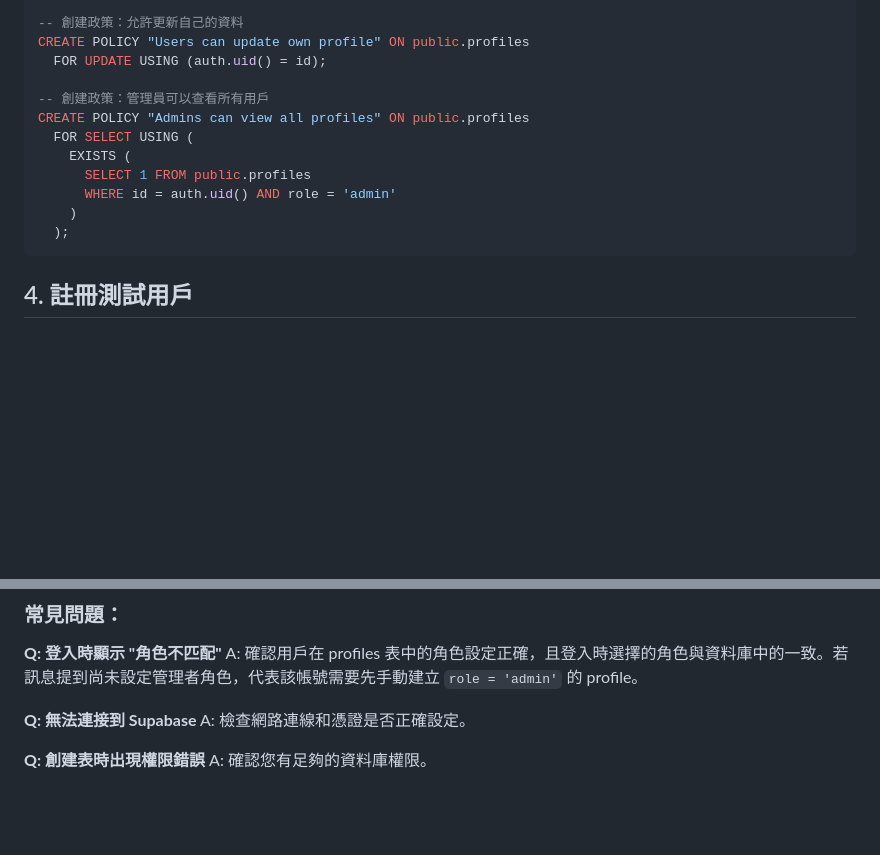
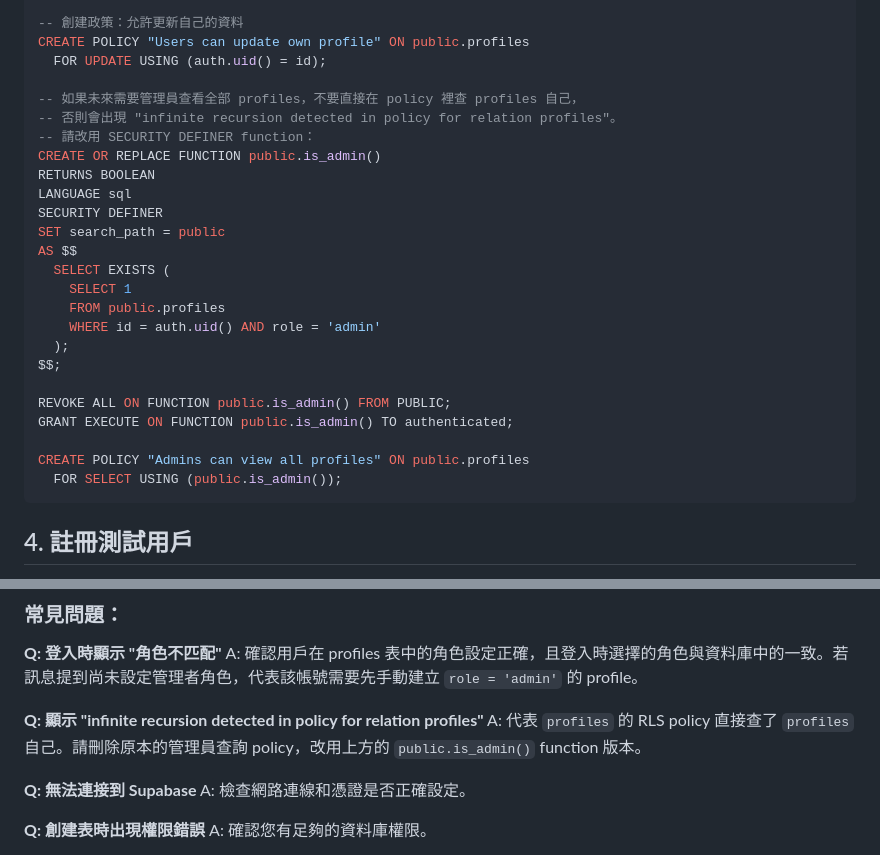
Before and after one commit to rairo-maker/schedule, a Markdown page: SUPABASE_SETUP.md, 2 parts joined by grey strips. Drawn GitHub-style; blank space fills up the shorter version.

Commit message:
docs: fix supabase policy setup

````diff
--- a/SUPABASE_SETUP.md
+++ b/SUPABASE_SETUP.md
@@ -55,14 +55,27 @@ CREATE POLICY "Users can insert own user profile" ON public.profiles
 CREATE POLICY "Users can update own profile" ON public.profiles
   FOR UPDATE USING (auth.uid() = id);
 
--- 創建政策：管理員可以查看所有用戶
+-- 如果未來需要管理員查看全部 profiles，不要直接在 policy 裡查 profiles 自己，
+-- 否則會出現 "infinite recursion detected in policy for relation profiles"。
+-- 請改用 SECURITY DEFINER function：
+CREATE OR REPLACE FUNCTION public.is_admin()
+RETURNS BOOLEAN
+LANGUAGE sql
+SECURITY DEFINER
+SET search_path = public
+AS $$
+  SELECT EXISTS (
+    SELECT 1
+    FROM public.profiles
+    WHERE id = auth.uid() AND role = 'admin'
+  );
+$$;
+
+REVOKE ALL ON FUNCTION public.is_admin() FROM PUBLIC;
+GRANT EXECUTE ON FUNCTION public.is_admin() TO authenticated;
+
 CREATE POLICY "Admins can view all profiles" ON public.profiles
-  FOR SELECT USING (
-    EXISTS (
-      SELECT 1 FROM public.profiles
-      WHERE id = auth.uid() AND role = 'admin'
-    )
-  );
+  FOR SELECT USING (public.is_admin());
 ```
 
 ## 4. 註冊測試用戶
@@ -121,6 +134,9 @@ VALUES ('用戶的-uuid-這裡', 'user_username', 'user');
 **Q: 登入時顯示 "角色不匹配"**
 A: 確認用戶在 profiles 表中的角色設定正確，且登入時選擇的角色與資料庫中的一致。若訊息提到尚未設定管理者角色，代表該帳號需要先手動建立 `role = 'admin'` 的 profile。
 
+**Q: 顯示 "infinite recursion detected in policy for relation profiles"**
+A: 代表 `profiles` 的 RLS policy 直接查了 `profiles` 自己。請刪除原本的管理員查詢 policy，改用上方的 `public.is_admin()` function 版本。
+
 **Q: 無法連接到 Supabase**
 A: 檢查網路連線和憑證是否正確設定。
 
````
